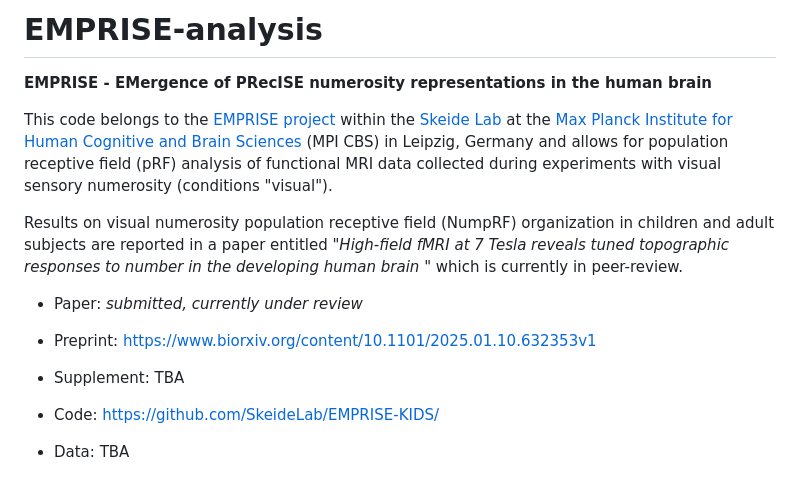
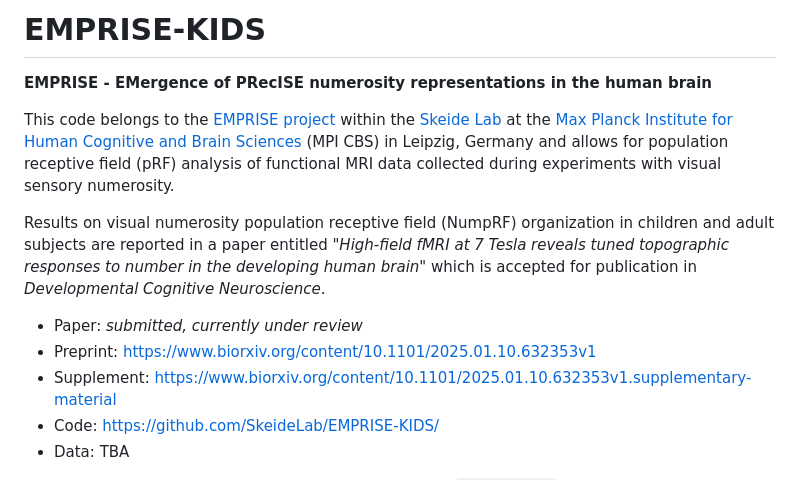
Before and after one commit to SkeideLab/EMPRISE-KIDS, a Markdown page: README.md, the part around the change. Drawn GitHub-style.

Commit message:
edited readme file
Correct repository title, link to supplement and update on paper.

```diff
--- a/README.md
+++ b/README.md
@@ -1,18 +1,14 @@
-# EMPRISE-analysis
+# EMPRISE-KIDS
 
 **EMPRISE - EMergence of PRecISE numerosity representations in the human brain**
 
-This code belongs to the [EMPRISE project](https://docs.google.com/document/d/1NplHdKIxAtiP9eXvE_wwQogRfu9pO_3gWW6BLUdUZak/edit) within the [Skeide Lab](https://www.skeidelab.com/) at the [Max Planck Institute for Human Cognitive and Brain Sciences](https://www.cbs.mpg.de/en) (MPI CBS) in Leipzig, Germany and allows for population receptive field (pRF) analysis of functional MRI data collected during experiments with visual sensory numerosity (conditions "visual").
+This code belongs to the [EMPRISE project](https://docs.google.com/document/d/1NplHdKIxAtiP9eXvE_wwQogRfu9pO_3gWW6BLUdUZak/edit) within the [Skeide Lab](https://www.skeidelab.com/) at the [Max Planck Institute for Human Cognitive and Brain Sciences](https://www.cbs.mpg.de/en) (MPI CBS) in Leipzig, Germany and allows for population receptive field (pRF) analysis of functional MRI data collected during experiments with visual sensory numerosity.
 
-Results on visual numerosity population receptive field (NumpRF) organization in children and adult subjects are reported in a paper entitled *"High-field fMRI at 7 Tesla reveals
-tuned topographic responses to number
-in the developing human brain
-"* which is currently in peer-review.
+Results on visual numerosity population receptive field (NumpRF) organization in children and adult subjects are reported in a paper entitled "*High-field fMRI at 7 Tesla reveals tuned topographic responses to number in the developing human brain*" which is accepted for publication in *Developmental Cognitive Neuroscience*.
 
 * Paper: *submitted, currently under review*
-
 * Preprint: https://www.biorxiv.org/content/10.1101/2025.01.10.632353v1
-* Supplement: TBA
+* Supplement: https://www.biorxiv.org/content/10.1101/2025.01.10.632353v1.supplementary-material
 * Code: https://github.com/SkeideLab/EMPRISE-KIDS/
 * Data: TBA
 
```
